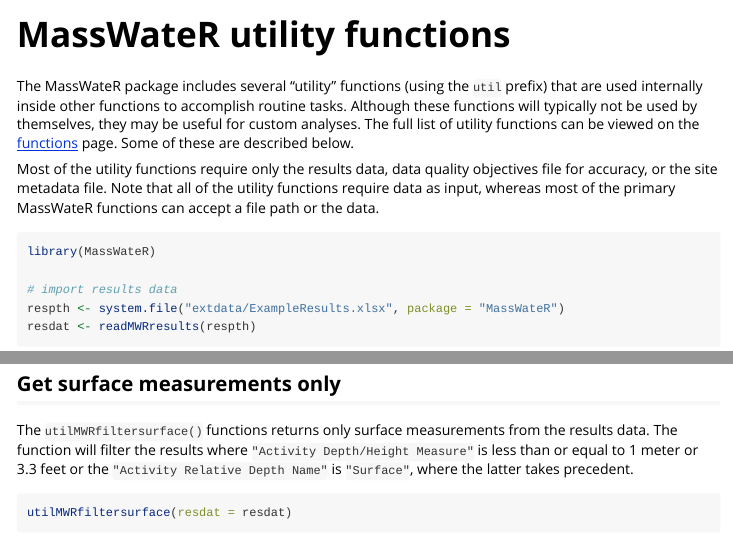
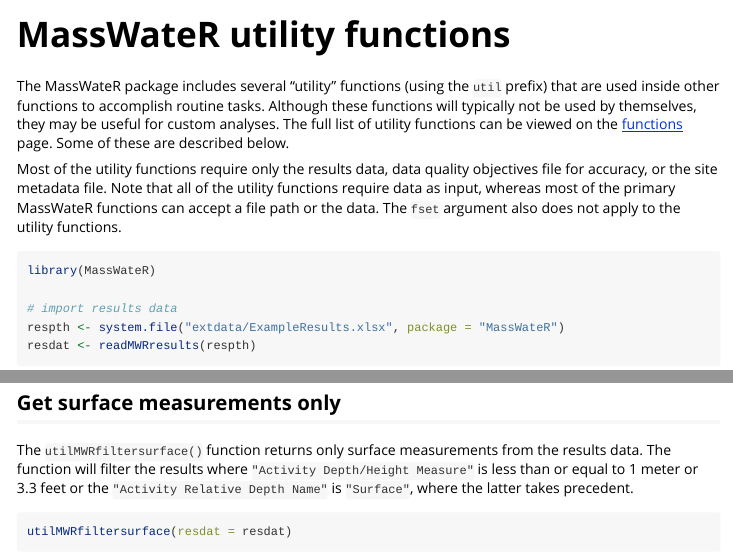
Before and after one commit to massbays-tech/MassWateR, an R Markdown document (vignettes/utility.Rmd): the page in a window 1100 px wide, from its top, and a second part further down, joined at a grey line. Rendered offline with R 4.5, knitr and Pandoc, with nearby package versions; some code elsewhere in the file could not run offline; common packages that the code uses without loading them are loaded.

Commit message:
fixing typo in utility vignette

````diff
--- a/vignettes/utility.Rmd
+++ b/vignettes/utility.Rmd
@@ -16,9 +16,9 @@
 )
 ```
 
-The MassWateR package includes several "utility" functions (using the `util` prefix) that are used internally inside other functions to accomplish routine tasks. Although these functions will typically not be used by themselves, they may be useful for custom analyses.  The full list of utility functions can be viewed on the [functions](https://massbays-tech.github.io/MassWateR/reference/index.html#utility-functions) page.  Some of these are described below.
+The MassWateR package includes several "utility" functions (using the `util` prefix) that are used inside other functions to accomplish routine tasks. Although these functions will typically not be used by themselves, they may be useful for custom analyses.  The full list of utility functions can be viewed on the [functions](https://massbays-tech.github.io/MassWateR/reference/index.html#utility-functions) page.  Some of these are described below.
 
-Most of the utility functions require only the results data, data quality objectives file for accuracy, or the site metadata file.  Note that all of the utility functions require data as input, whereas most of the primary MassWateR functions can accept a file path or the data.
+Most of the utility functions require only the results data, data quality objectives file for accuracy, or the site metadata file.  Note that all of the utility functions require data as input, whereas most of the primary MassWateR functions can accept a file path or the data.  The `fset` argument also does not apply to the utility functions.
 
 ```{r, message = T}
 library(MassWateR)
@@ -86,7 +86,7 @@
 
 ## Get surface measurements only
 
-The `utilMWRfiltersurface()` functions returns only surface measurements from the results data. The function will filter the results where `"Activity Depth/Height Measure"` is less than or equal to 1 meter or 3.3 feet or the `"Activity Relative Depth Name"` is `"Surface"`, where the latter takes precedent.
+The `utilMWRfiltersurface()` function returns only surface measurements from the results data. The function will filter the results where `"Activity Depth/Height Measure"` is less than or equal to 1 meter or 3.3 feet or the `"Activity Relative Depth Name"` is `"Surface"`, where the latter takes precedent.
 
 ```{r}
 utilMWRfiltersurface(resdat = resdat)
````
